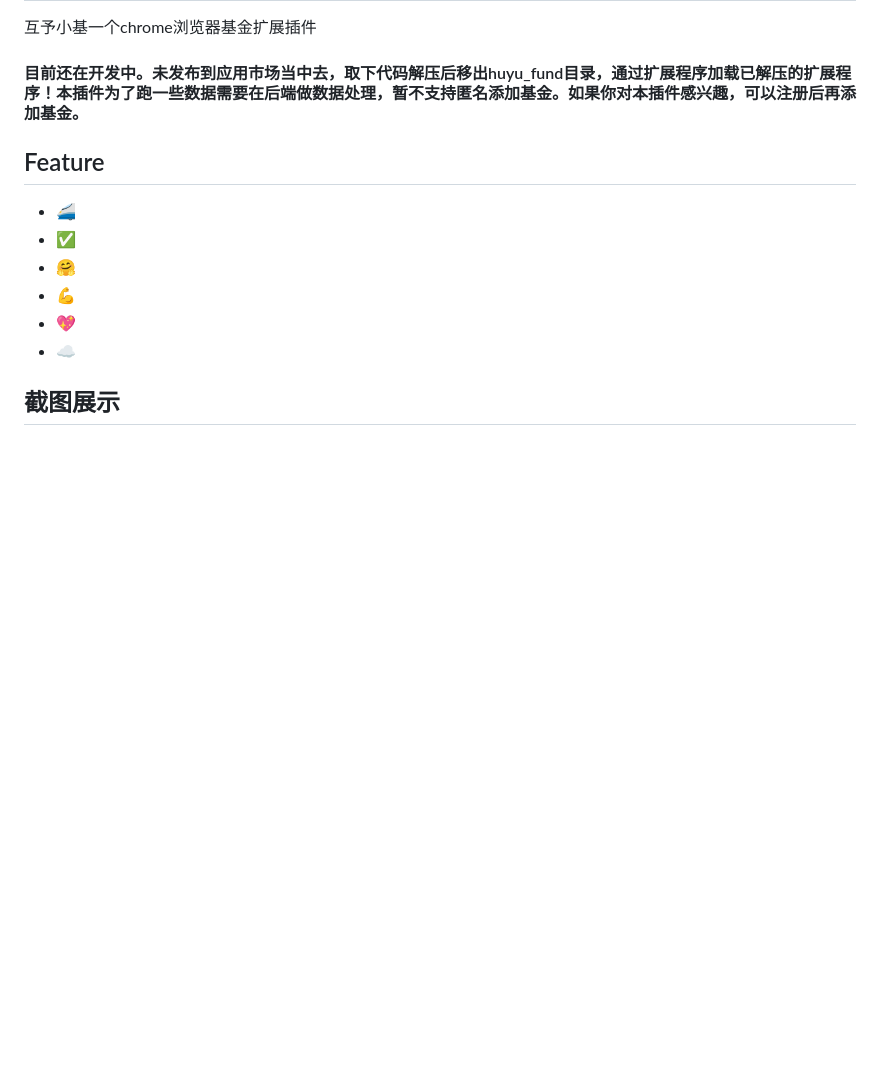
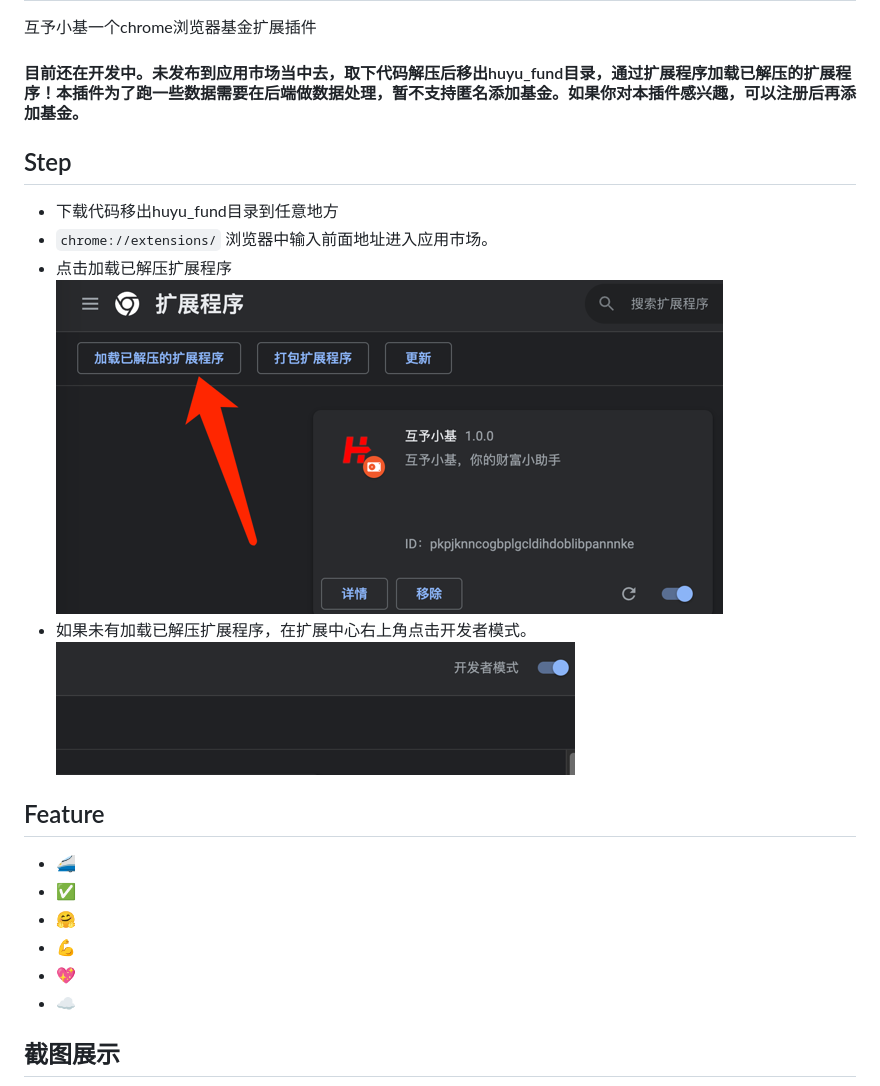
Before and after one commit to codedart2018/huyu_fund_browser_expansion, a Markdown page: README.md, the part around the change. Drawn GitHub-style; pictures changed too: source/develop_model.png (added), source/load1.png (added); blank space fills up the shorter version.

Commit message:
fix: README.md

````diff
--- a/README.md
+++ b/README.md
@@ -4,6 +4,11 @@
 
 #### 目前还在开发中。未发布到应用市场当中去，取下代码解压后移出huyu_fund目录，通过扩展程序加载已解压的扩展程序！本插件为了跑一些数据需要在后端做数据处理，暂不支持匿名添加基金。如果你对本插件感兴趣，可以注册后再添加基金。
 
+## Step
+* 下载代码移出huyu_fund目录到任意地方
+* ```chrome://extensions/``` 浏览器中输入前面地址进入应用市场。
+* 点击加载已解压扩展程序 ![img.png](source/load1.png)
+* 如果未有加载已解压扩展程序，在扩展中心右上角点击开发者模式。![img.png](source/develop_model.png)
 
 ## Feature
 * 🚄
````
